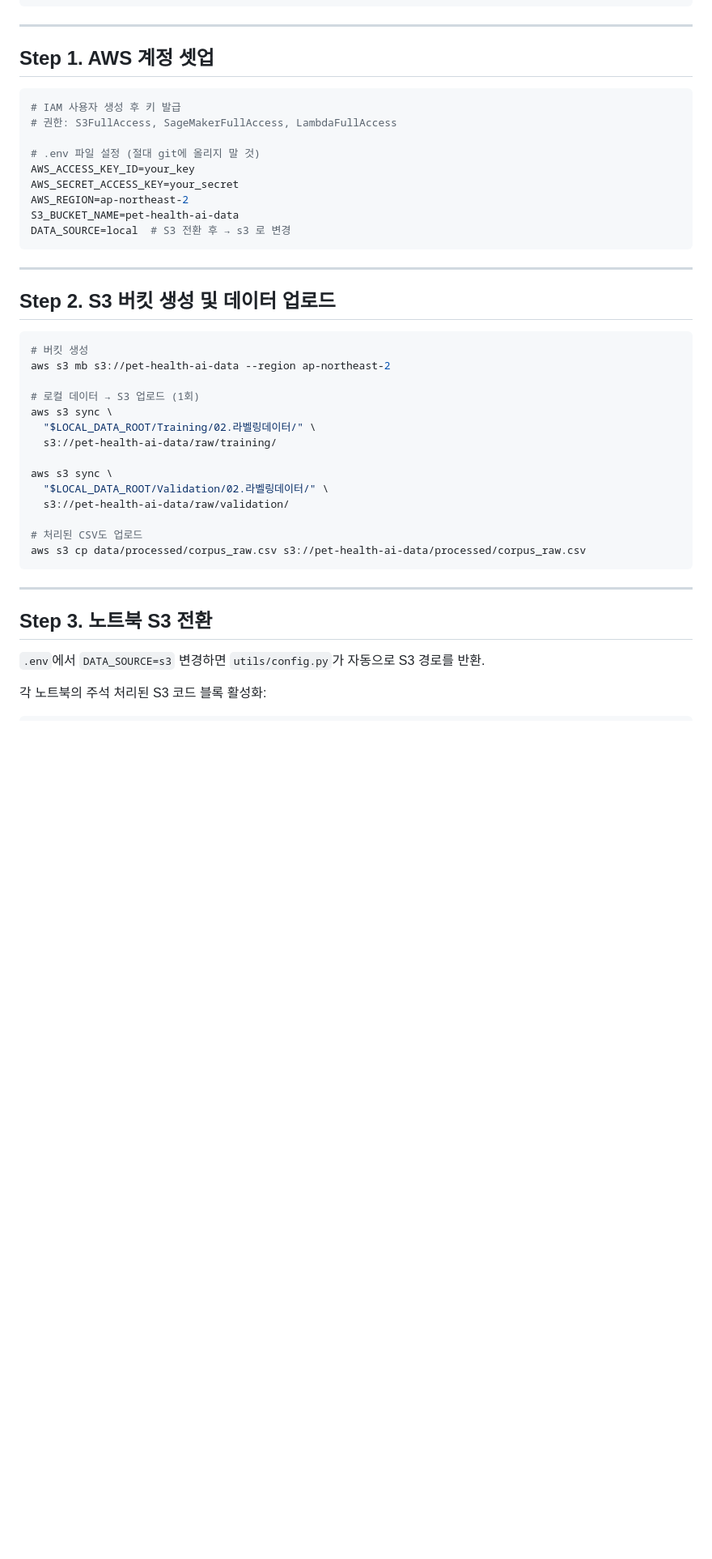
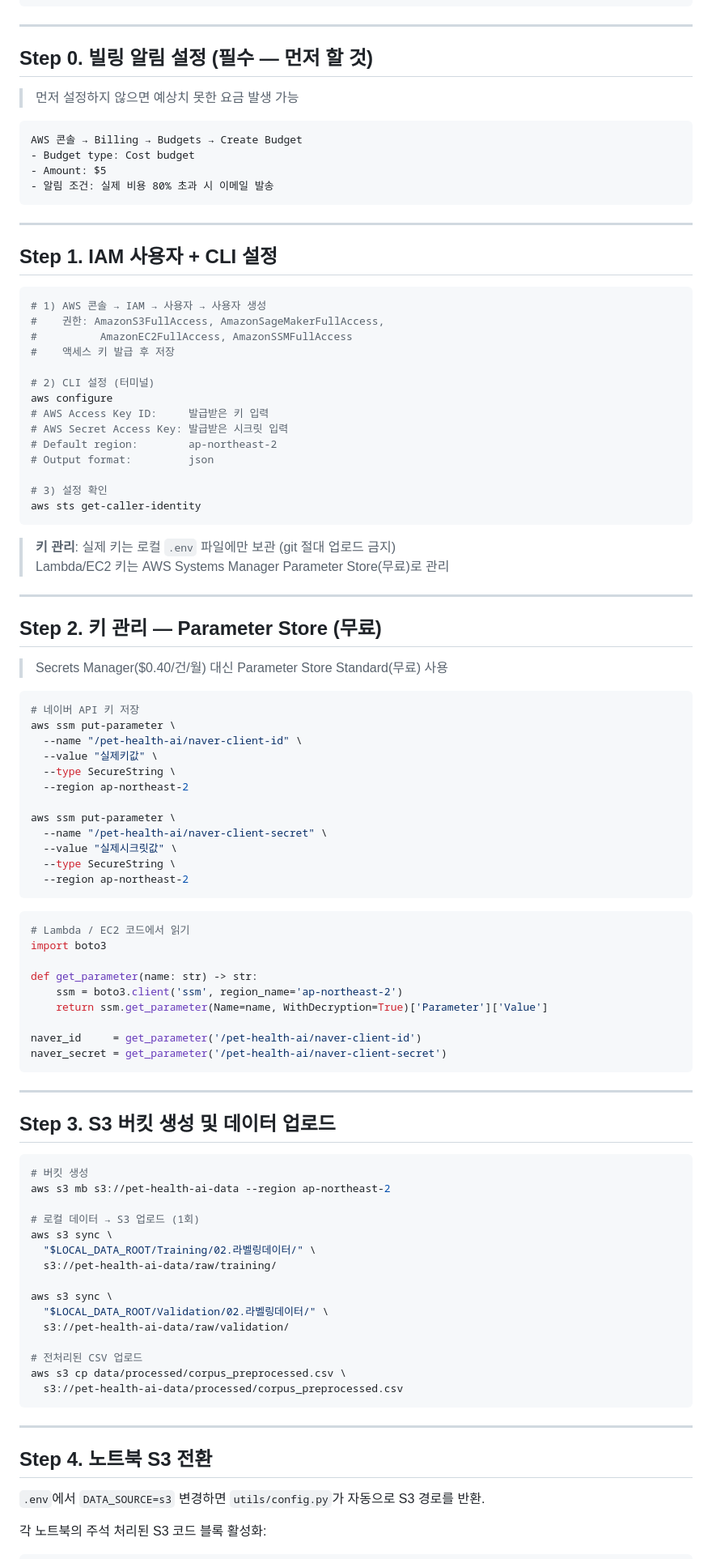
Before and after one commit to alicesworld88-debug/pet-health-ai, a Markdown page: docs/aws_migration.md, the part around one of its changes. Shown at 81% size. Drawn GitHub-style; blank space fills up the shorter version.

````diff
--- a/docs/aws_migration.md
+++ b/docs/aws_migration.md
@@ -19,23 +19,77 @@ Streamlit (로컬)        →      EC2 t2.micro (Streamlit 데모)
 
 ---
 
-## Step 1. AWS 계정 셋업
+## Step 0. 빌링 알림 설정 (필수 — 먼저 할 것)
 
-```bash
-# IAM 사용자 생성 후 키 발급
-# 권한: S3FullAccess, SageMakerFullAccess, LambdaFullAccess
+> 먼저 설정하지 않으면 예상치 못한 요금 발생 가능
 
-# .env 파일 설정 (절대 git에 올리지 말 것)
-AWS_ACCESS_KEY_ID=your_key
-AWS_SECRET_ACCESS_KEY=your_secret
-AWS_REGION=ap-northeast-2
-S3_BUCKET_NAME=pet-health-ai-data
-DATA_SOURCE=local  # S3 전환 후 → s3 로 변경
+```
+AWS 콘솔 → Billing → Budgets → Create Budget
+- Budget type: Cost budget
+- Amount: $5
+- 알림 조건: 실제 비용 80% 초과 시 이메일 발송
 ```
 
 ---
 
-## Step 2. S3 버킷 생성 및 데이터 업로드
+## Step 1. IAM 사용자 + CLI 설정
+
+```bash
+# 1) AWS 콘솔 → IAM → 사용자 → 사용자 생성
+#    권한: AmazonS3FullAccess, AmazonSageMakerFullAccess,
+#          AmazonEC2FullAccess, AmazonSSMFullAccess
+#    액세스 키 발급 후 저장
+
+# 2) CLI 설정 (터미널)
+aws configure
+# AWS Access Key ID:     발급받은 키 입력
+# AWS Secret Access Key: 발급받은 시크릿 입력
+# Default region:        ap-northeast-2
+# Output format:         json
+
+# 3) 설정 확인
+aws sts get-caller-identity
+```
+
+> **키 관리**: 실제 키는 로컬 `.env` 파일에만 보관 (git 절대 업로드 금지)
+> Lambda/EC2 키는 AWS Systems Manager Parameter Store(무료)로 관리
+
+---
+
+## Step 2. 키 관리 — Parameter Store (무료)
+
+> Secrets Manager($0.40/건/월) 대신 Parameter Store Standard(무료) 사용
+
+```bash
+# 네이버 API 키 저장
+aws ssm put-parameter \
+  --name "/pet-health-ai/naver-client-id" \
+  --value "실제키값" \
+  --type SecureString \
+  --region ap-northeast-2
+
+aws ssm put-parameter \
+  --name "/pet-health-ai/naver-client-secret" \
+  --value "실제시크릿값" \
+  --type SecureString \
+  --region ap-northeast-2
+```
+
+```python
+# Lambda / EC2 코드에서 읽기
+import boto3
+
+def get_parameter(name: str) -> str:
+    ssm = boto3.client('ssm', region_name='ap-northeast-2')
+    return ssm.get_parameter(Name=name, WithDecryption=True)['Parameter']['Value']
+
+naver_id     = get_parameter('/pet-health-ai/naver-client-id')
+naver_secret = get_parameter('/pet-health-ai/naver-client-secret')
+```
+
+---
+
+## Step 3. S3 버킷 생성 및 데이터 업로드
 
 ```bash
 # 버킷 생성
@@ -50,13 +104,14 @@ aws s3 sync \
   "$LOCAL_DATA_ROOT/Validation/02.라벨링데이터/" \
   s3://pet-health-ai-data/raw/validation/
 
-# 처리된 CSV도 업로드
-aws s3 cp data/processed/corpus_raw.csv s3://pet-health-ai-data/processed/corpus_raw.csv
+# 전처리된 CSV 업로드
+aws s3 cp data/processed/corpus_preprocessed.csv \
+  s3://pet-health-ai-data/processed/corpus_preprocessed.csv
 ```
 
 ---
 
-## Step 3. 노트북 S3 전환
+## Step 4. 노트북 S3 전환
 
 `.env`에서 `DATA_SOURCE=s3` 변경하면 `utils/config.py`가 자동으로 S3 경로를 반환.
 
````
Also changed, not shown: other parts of docs/aws_migration.md (+55 -52 lines).
